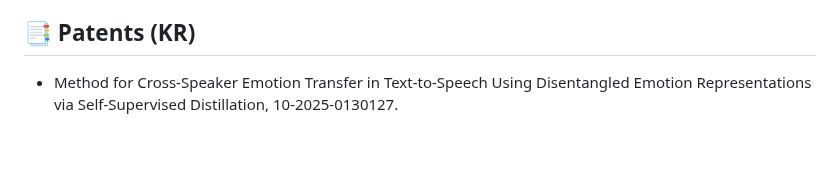
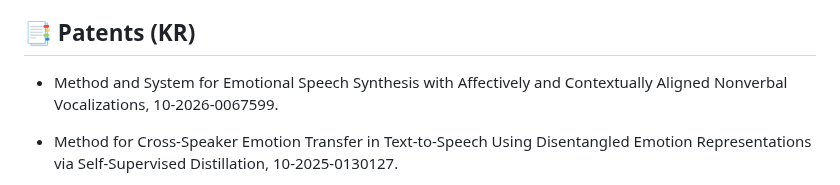
Before and after one commit to Choddeok/Choddeok, a Markdown page: README.md, the part around the change. Rendered like a GitHub page; blank space fills up the shorter version.

```diff
--- a/README.md
+++ b/README.md
@@ -119,6 +119,8 @@
   - IEEE International Conference on Systems, Man, and Cybernetics (SMC)
 
 ## 📑 Patents (KR)
+- Method and System for Emotional Speech Synthesis with Affectively and Contextually Aligned Nonverbal Vocalizations, 10-2026-0067599.
+
 - Method for Cross-Speaker Emotion Transfer in Text-to-Speech Using Disentangled Emotion Representations via Self-Supervised Distillation, 10-2025-0130127.
 
 - Method and System for Expressive Text-to-Speech via Voiced-Aware Style Extraction and Style Direction Adjustment, 10-2025-0116457.
```
